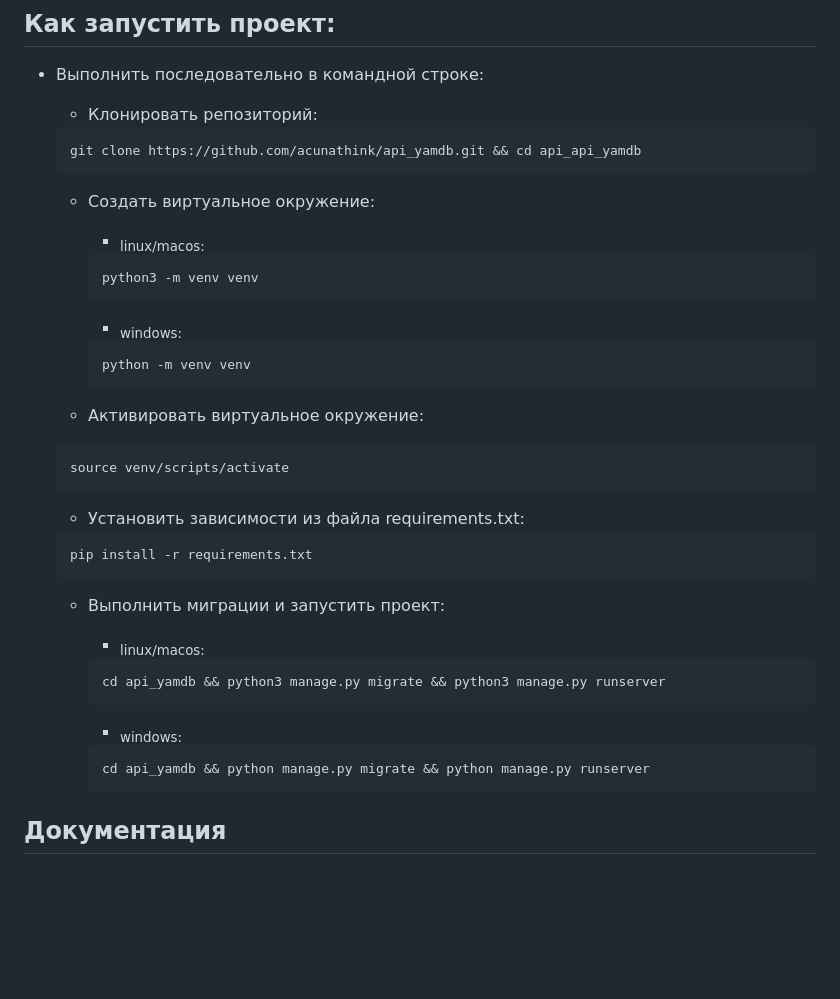
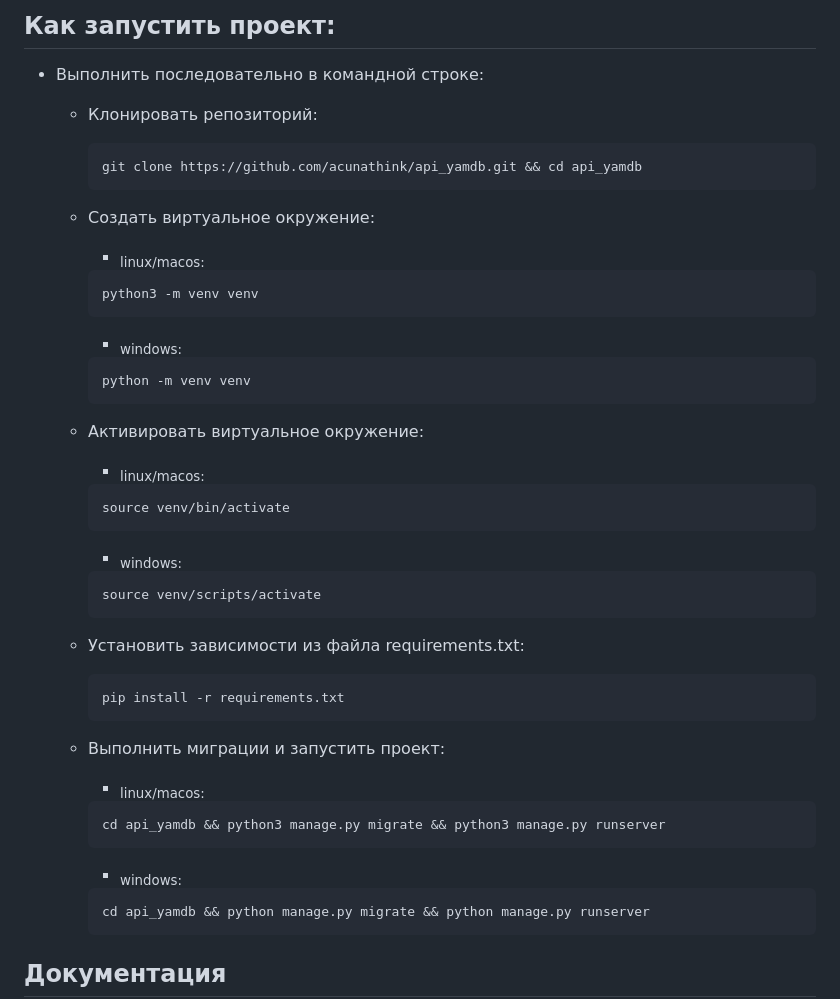
Before and after one commit to acunathink/YaMDb_api, a Markdown page: README.md, the part around the change. Drawn GitHub-style; blank space fills up the shorter version.

Commit message:
fix mistape and add venv activate for linux

````diff
--- a/README.md
+++ b/README.md
@@ -23,9 +23,9 @@
 
 * Выполнить последовательно в командной строке:
   - Клонировать репозиторий:
-  ```
-  git clone https://github.com/acunathink/api_yamdb.git && cd api_api_yamdb
-  ```
+    ```
+    git clone https://github.com/acunathink/api_yamdb.git && cd api_yamdb
+    ```
 
   - Cоздать виртуальное окружение:
     * <sub>linux/macos:</sub>
@@ -38,22 +38,27 @@
     ```
 
   - Aктивировать виртуальное окружение:
-  ```
-  source venv/scripts/activate
-  ```
+    * <sub>linux/macos:</sub>
+    ```
+    source venv/bin/activate
+    ```
+    * <sub>windows:</sub>
+    ```
+    source venv/scripts/activate
+    ```
 
   - Установить зависимости из файла requirements.txt:
-  ```
-  pip install -r requirements.txt
-  ```
+    ```
+    pip install -r requirements.txt
+    ```
 
   - Выполнить миграции и запустить проект:
-    - <sub>linux/macos:</sub>
+    * <sub>linux/macos:</sub>
     ```
     cd api_yamdb && python3 manage.py migrate && python3 manage.py runserver
     ```
 
-    - <sub>windows:</sub>
+    * <sub>windows:</sub>
     ```
     cd api_yamdb && python manage.py migrate && python manage.py runserver
     ```
````
